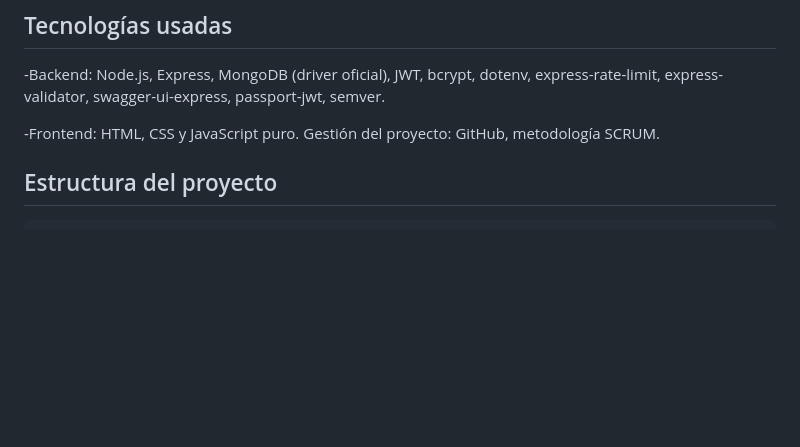
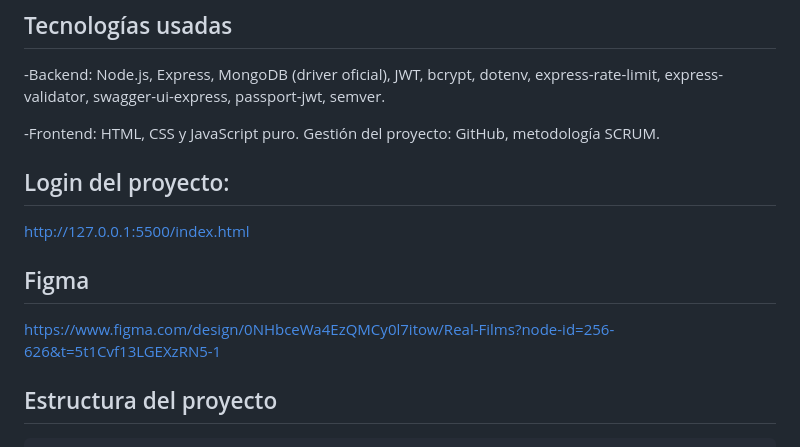
Before and after one commit to Sarasofia1214/Proyecto_Express_FrontEnd_DiazSara_SaavedraMaria, a Markdown page: README.md, the part around the change. Rendered like a GitHub page; blank space fills up the shorter version.

Commit message:
feat: :sparkles: Adding README.md

````diff
--- a/README.md
+++ b/README.md
@@ -23,6 +23,12 @@ Incluye autenticación con JWT, roles de usuario y administrador, validaciones r
 
 -Frontend: HTML, CSS y JavaScript puro.
 Gestión del proyecto: GitHub, metodología SCRUM.
+
+## Login del proyecto:
+http://127.0.0.1:5500/index.html
+
+## Figma
+https://www.figma.com/design/0NHbceWa4EzQMCy0l7itow/Real-Films?node-id=256-626&t=5t1Cvf13LGEXzRN5-1
 ## Estructura del proyecto
 
 ```
````
